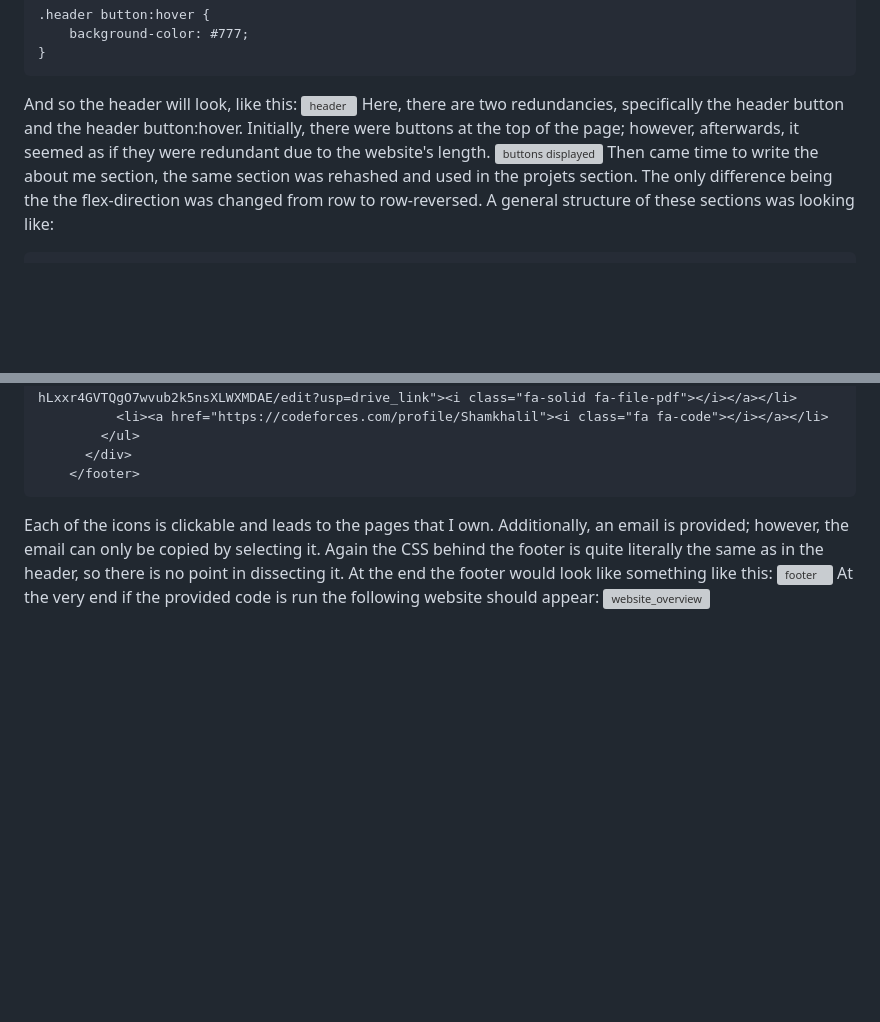
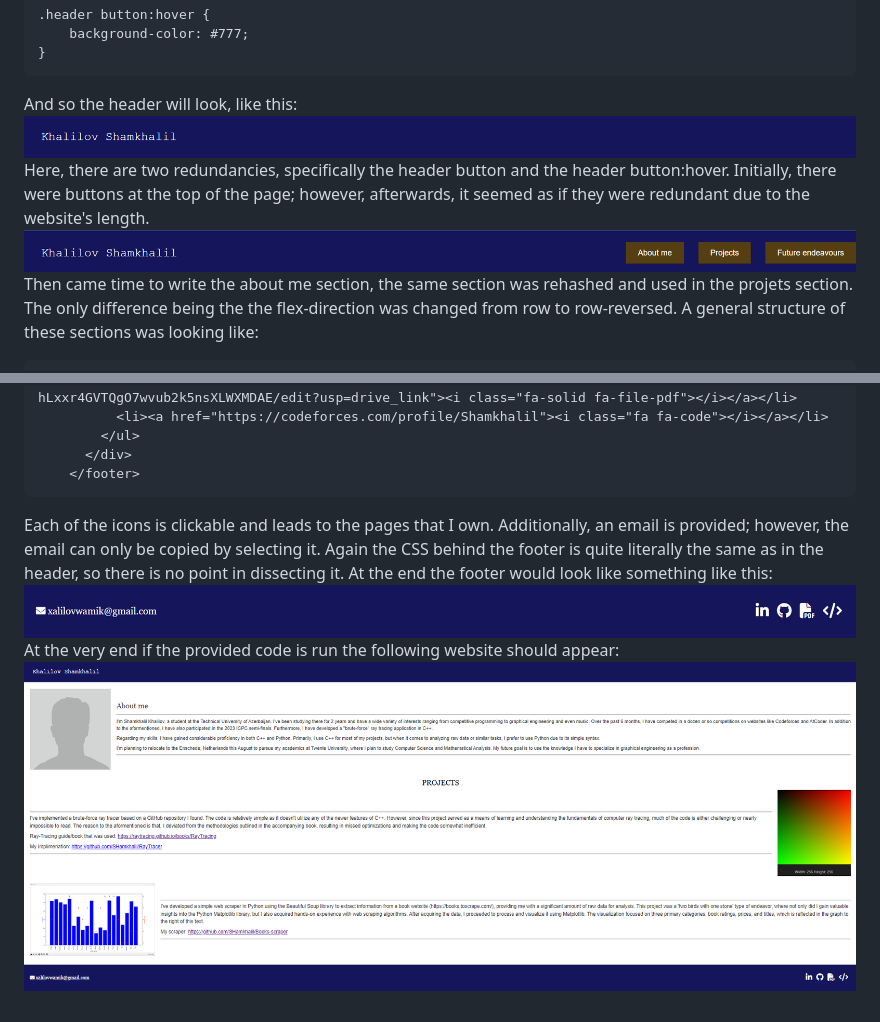
Before and after one commit to SHamkhalil/Web-Programming-Front-end-, a Markdown page: README.md, 2 parts joined by grey strips. Drawn GitHub-style; blank space fills up the shorter version; grey boxes are pictures that could not be loaded.

````diff
--- a/README.md
+++ b/README.md
@@ -69,9 +69,9 @@ The CSS portion is straightforward. The primary elements of the CSS code include
 }
 ```
 And so the header will look, like this:
-![header](https://github.com/SHamkhalil/Web-Programming-Front-end-/blob/main/header.png?raw=true)
+![header](https://github.com/SHamkhalil/Web-Programming-Front-end-/blob/main/photos/doc/header.png?raw=true)
 Here, there are two redundancies, specifically the header button and the header button:hover. Initially, there were buttons at the top of the page; however, afterwards, it seemed as if they were redundant due to the website's length.
-![buttons displayed](https://github.com/SHamkhalil/Web-Programming-Front-end-/blob/main/buttons.png?raw=true)
+![buttons displayed](https://github.com/SHamkhalil/Web-Programming-Front-end-/blob/main/photos/doc/buttons.png?raw=true)
 Then came time to write the about me section, the same section was rehashed and used in the projets section. The only difference being the the flex-direction was changed from row to row-reversed.
 A general structure of these sections was looking like:
 ```
@@ -138,6 +138,6 @@ The last part of the website was the footer, which is essentially a rehashing of
 Each of the icons is clickable and leads to the pages that I own. Additionally, an email is provided; however, the email can only be copied by selecting it.
 Again the CSS behind the footer is quite literally the same as in the header, so there is no point in dissecting it.
 At the end the footer would look like something like this:
-![footer](https://github.com/SHamkhalil/Web-Programming-Front-end-/blob/main/footer.png?raw=true)
+![footer](https://github.com/SHamkhalil/Web-Programming-Front-end-/blob/main/photos/doc/footer.png?raw=true)
 At the very end if the provided code is run the following website should appear:
-![website_overview](https://github.com/SHamkhalil/Web-Programming-Front-end-/blob/main/overview.png?raw=true)
+![website_overview](https://github.com/SHamkhalil/Web-Programming-Front-end-/blob/main/photos/doc/overview.png?raw=true)
````
Also changed, not shown: other parts of README.md (+1 -1 lines).
